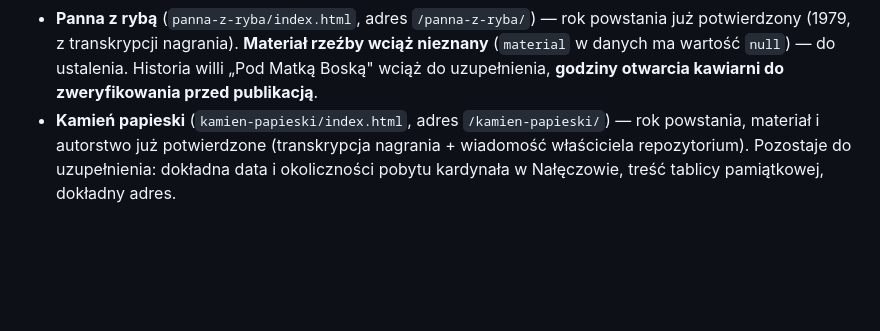
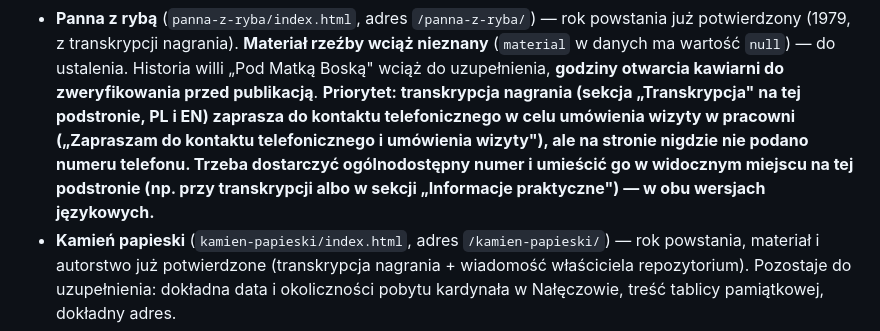
Before and after one commit to jacekszwalek/strzyzynski, a Markdown page: TRESCI-DO-UZUPELNIENIA.md, the part around the change. Drawn GitHub-style; blank space fills up the shorter version.

Commit message:
Dodaj priorytetowy TODO: numer telefonu na podstronie Panny z rybą (#46)
Transkrypcja nagrania na podstronie "Panna z rybą" (PL i EN) zaprasza
odwiedzających do kontaktu telefonicznego w celu umówienia wizyty w
pracowni, ale strona nigdzie nie podaje numeru telefonu. Dodano do
TRESCI-DO-UZUPELNIENIA.md priorytetowy wpis: trzeba dostarczyć
ogólnodostępny numer i umieścić go w widocznym miejscu na tej podstronie,
w obu wersjach językowych.


Claude-Session: https://claude.ai/code/session_01QaPNKozHiBYhjTZpQA1Ssa

Co-authored-by: Claude <noreply@anthropic.com>

```diff
--- a/TRESCI-DO-UZUPELNIENIA.md
+++ b/TRESCI-DO-UZUPELNIENIA.md
@@ -98,7 +98,13 @@ w `data/rzezby.js`.
   nagrania). **Materiał rzeźby wciąż nieznany** (`material` w danych ma
   wartość `null`) — do ustalenia. Historia willi „Pod Matką Boską" wciąż
   do uzupełnienia, **godziny otwarcia kawiarni do zweryfikowania przed
-  publikacją**.
+  publikacją**. **Priorytet: transkrypcja nagrania (sekcja „Transkrypcja"
+  na tej podstronie, PL i EN) zaprasza do kontaktu telefonicznego w celu
+  umówienia wizyty w pracowni („Zapraszam do kontaktu telefonicznego
+  i umówienia wizyty"), ale na stronie nigdzie nie podano numeru telefonu.
+  Trzeba dostarczyć ogólnodostępny numer i umieścić go w widocznym miejscu
+  na tej podstronie (np. przy transkrypcji albo w sekcji „Informacje
+  praktyczne") — w obu wersjach językowych.**
 - **Kamień papieski** (`kamien-papieski/index.html`, adres
   `/kamien-papieski/`) — rok powstania, materiał i autorstwo już
   potwierdzone (transkrypcja nagrania + wiadomość właściciela
```
